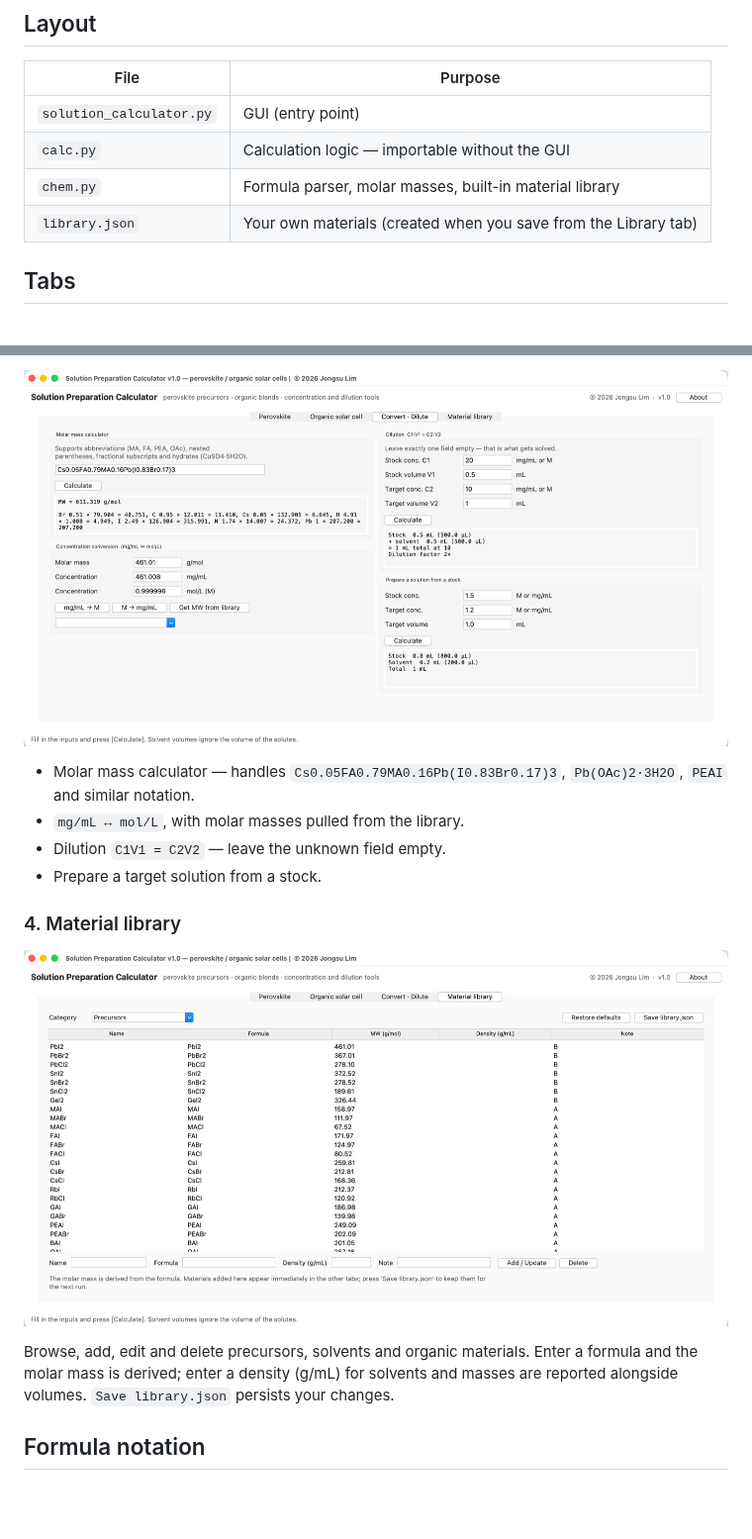
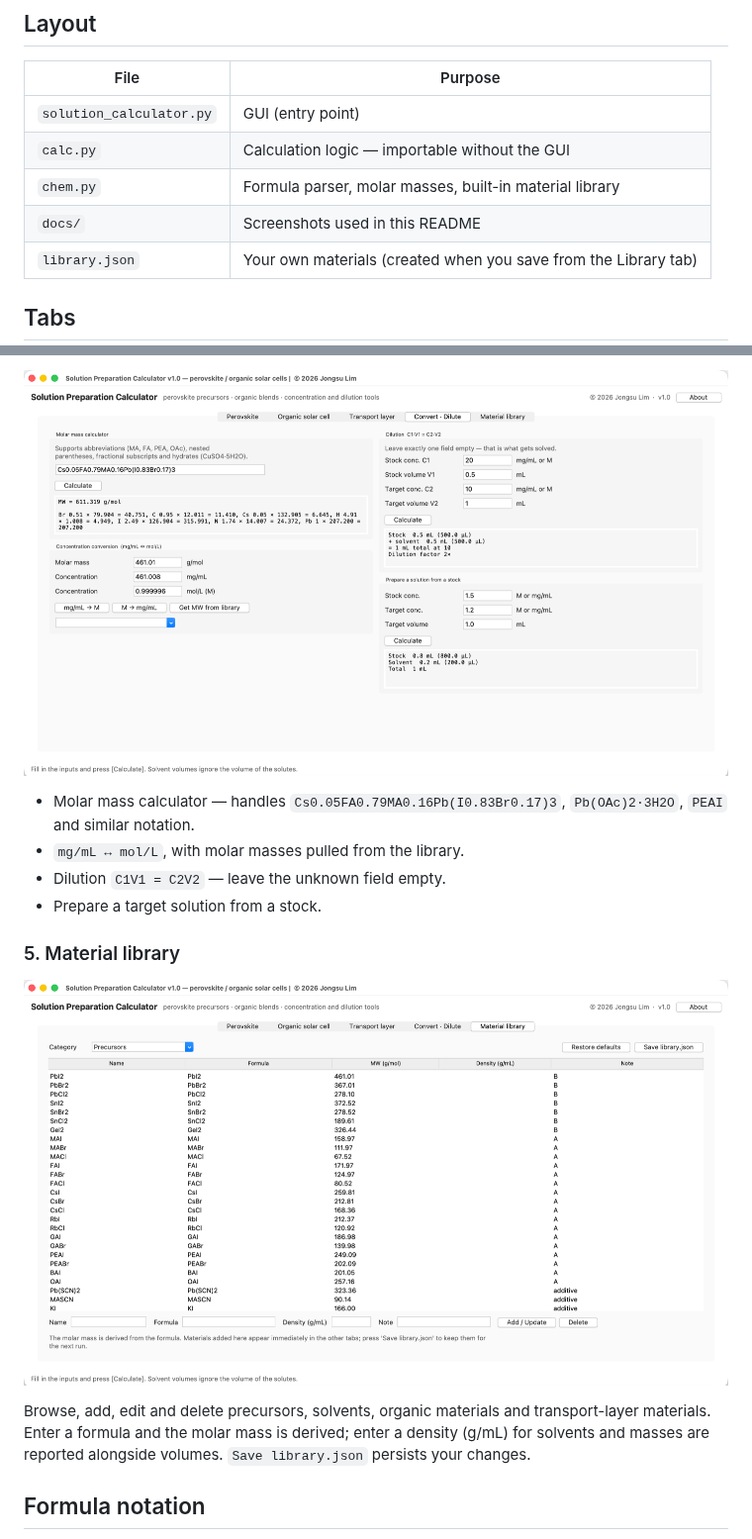
Before and after one commit to jongsu-king/perovskite-opv-solution-calculator, a Markdown page: README.md, 2 parts joined by grey strips. Shown at 99% size. Rendered like a GitHub page; pictures changed too: docs/library.png, docs/tools.png; blank space fills up the shorter version.

```diff
--- a/README.md
+++ b/README.md
@@ -35,6 +36,7 @@ Requires Python 3.10+ with tkinter (macOS / Windows / Linux).
 | `solution_calculator.py` | GUI (entry point) |
 | `calc.py` | Calculation logic — importable without the GUI |
 | `chem.py` | Formula parser, molar masses, built-in material library |
+| `docs/` | Screenshots used in this README |
 | `library.json` | Your own materials (created when you save from the Library tab) |
 
 ## Tabs
@@ -85,11 +107,12 @@ Example — `Cs0.05FA0.79MA0.16Pb(I0.83Br0.17)3`, 1.2 M, 1 mL, Br→PbBr2 100%,
 - Dilution `C1V1 = C2V2` — leave the unknown field empty.
 - Prepare a target solution from a stock.
 
-### 4. Material library
+### 5. Material library
 
 ![Material library tab](docs/library.png)
 
-Browse, add, edit and delete precursors, solvents and organic materials. Enter a
+Browse, add, edit and delete precursors, solvents, organic materials and
+transport-layer materials. Enter a
 formula and the molar mass is derived; enter a density (g/mL) for solvents and
 masses are reported alongside volumes. `Save library.json` persists your changes.
 
```
Also changed, not shown: other parts of README.md (+24 -3 lines), docs/opv.png, docs/perovskite.png, docs/transport.png (added), 3 other files.
